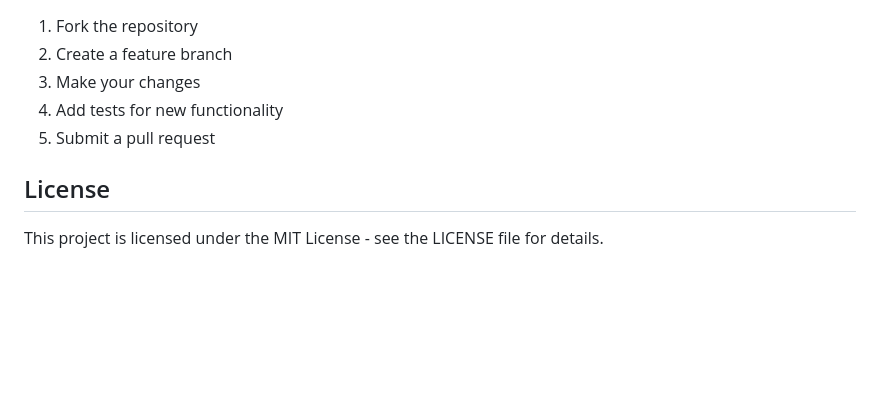
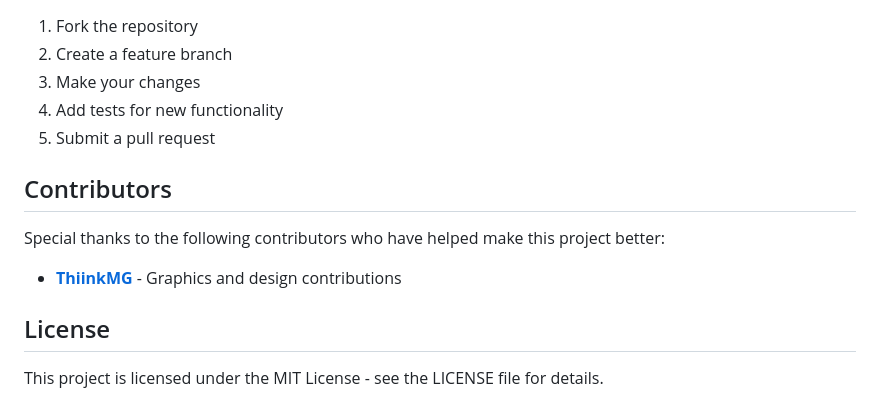
Before and after one commit to JrLordMoose/EnhancedYoutubeDownloader, a Markdown page: README.md, the part around the change. Rendered like a GitHub page; blank space fills up the shorter version.

Commit message:
Add ThiinkMG to Contributors section
Acknowledge graphics and design contributions from ThiinkMG

🤖 Generated with [Claude Code](https://claude.com/claude-code)

Co-Authored-By: Claude <noreply@anthropic.com>

```diff
--- a/README.md
+++ b/README.md
@@ -248,6 +248,12 @@ src/
 4. Add tests for new functionality
 5. Submit a pull request
 
+## Contributors
+
+Special thanks to the following contributors who have helped make this project better:
+
+- **[ThiinkMG](https://github.com/ThiinkMG)** - Graphics and design contributions
+
 ## License
 
 This project is licensed under the MIT License - see the LICENSE file for details.
```
